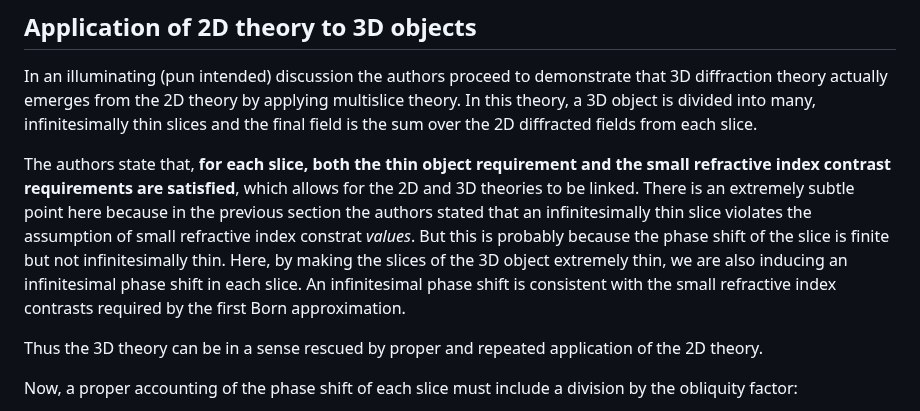
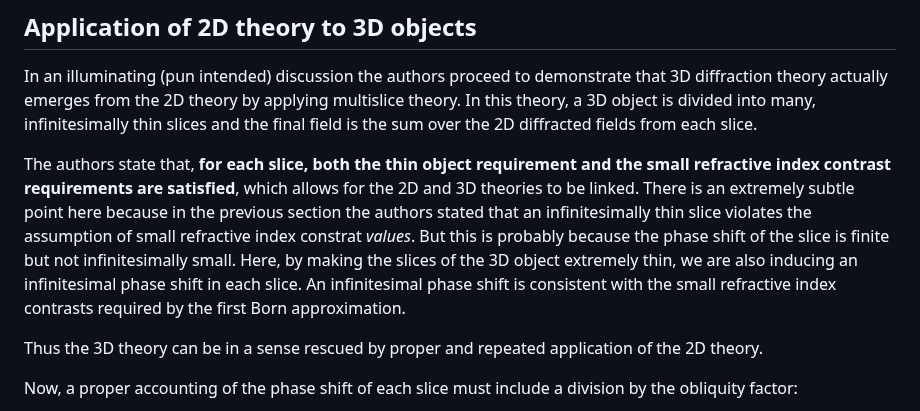
Before and after one commit to kmdouglass/website, a Markdown page: posts/literature-review-clarification-and-unification-of-the-obliquity-factor-in-diffraction-and-scattering-theories.md, the part around the change. Rendered like a GitHub page.

Commit message:
Nikola auto commit.
Nikola version: 8.3.3

```diff
--- a/posts/literature-review-clarification-and-unification-of-the-obliquity-factor-in-diffraction-and-scattering-theories.md
+++ b/posts/literature-review-clarification-and-unification-of-the-obliquity-factor-in-diffraction-and-scattering-theories.md
@@ -86,7 +86,7 @@ When applied to a thin object, the two different theories lead to nearly identic
 
 In an illuminating (pun intended) discussion the authors proceed to demonstrate that 3D diffraction theory actually emerges from the 2D theory by applying multislice theory. In this theory, a 3D object is divided into many, infinitesimally thin slices and the final field is the sum over the 2D diffracted fields from each slice.
 
-The authors state that, **for each slice, both the thin object requirement and the small refractive index contrast requirements are satisfied**, which allows for the 2D and 3D theories to be linked. There is an extremely subtle point here because in the previous section the authors stated that an infinitesimally thin slice violates the assumption of small refractive index constrat *values*. But this is probably because the phase shift of the slice is finite but not infinitesimally thin. Here, by making the slices of the 3D object extremely thin, we are also inducing an infinitesimal phase shift in each slice. An infinitesimal phase shift is consistent with the small refractive index contrasts required by the first Born approximation.
+The authors state that, **for each slice, both the thin object requirement and the small refractive index contrast requirements are satisfied**, which allows for the 2D and 3D theories to be linked. There is an extremely subtle point here because in the previous section the authors stated that an infinitesimally thin slice violates the assumption of small refractive index constrat *values*. But this is probably because the phase shift of the slice is finite but not infinitesimally small. Here, by making the slices of the 3D object extremely thin, we are also inducing an infinitesimal phase shift in each slice. An infinitesimal phase shift is consistent with the small refractive index contrasts required by the first Born approximation.
 
 Thus the 3D theory can be in a sense rescued by proper and repeated application of the 2D theory.
 
```
